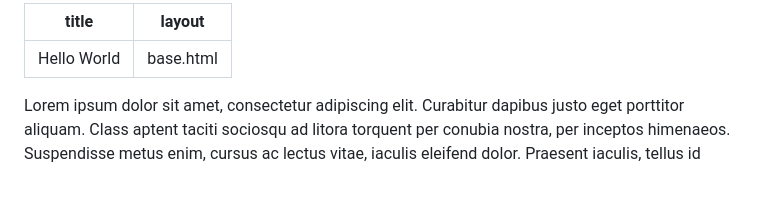
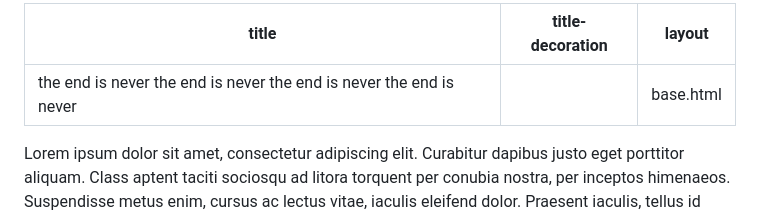
Before and after one commit to nfisherman/website, a Markdown page: src/index.md, the part around the change. Drawn GitHub-style; blank space fills up the shorter version.

Commit message:
added title-decoration field

```diff
--- a/src/index.md
+++ b/src/index.md
@@ -1,5 +1,6 @@
 ---
-title: Hello World
+title: the end is never the end is never the end is never the end is never
+title-decoration: ""
 layout: "base.html"
 ---
 
```
